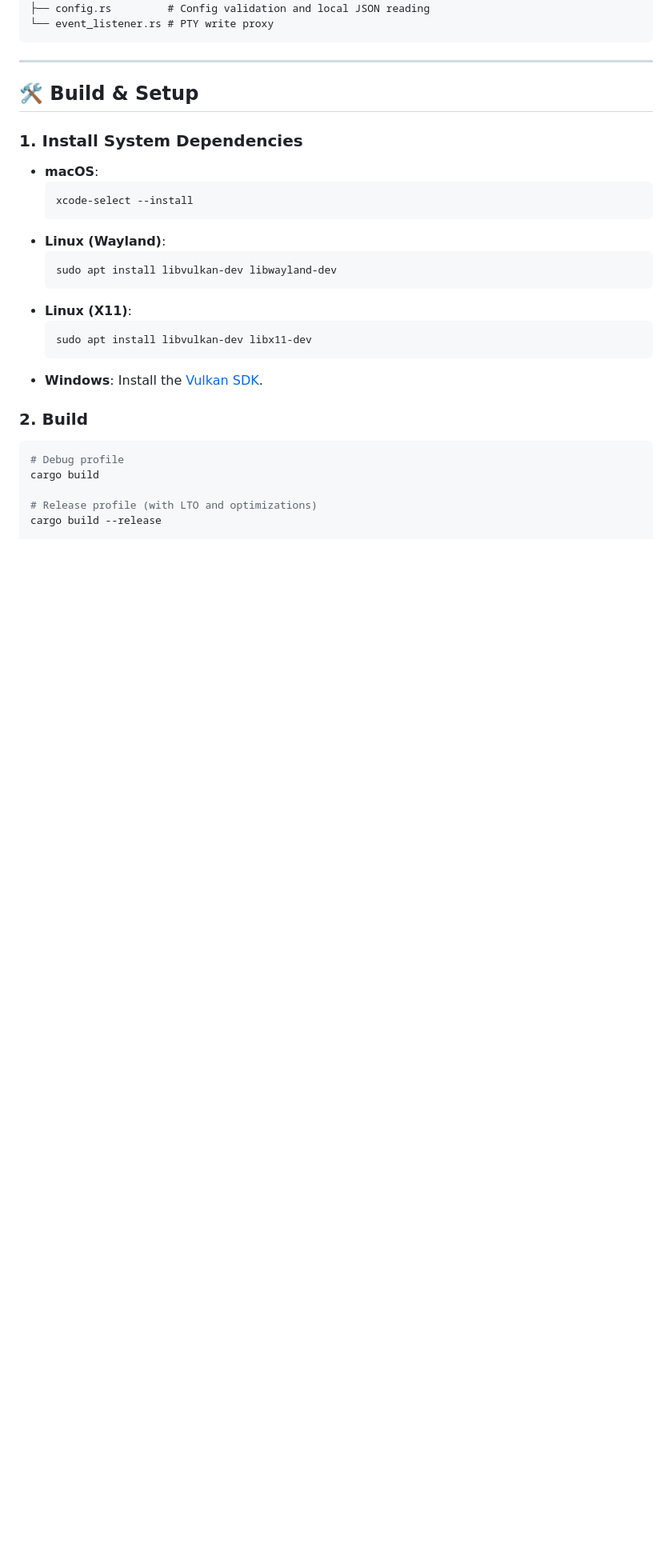
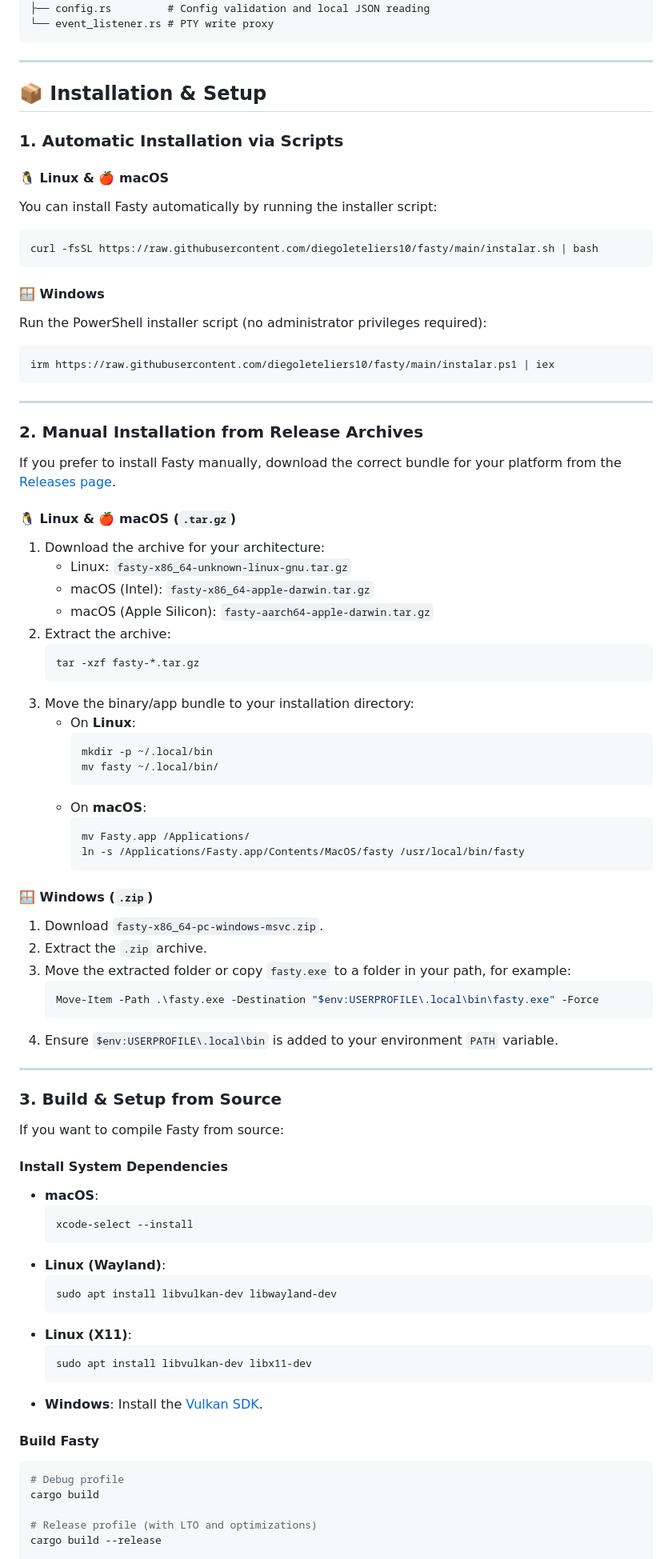
Before and after one commit to diegoleteliers10/fasty, a Markdown page: README.md, the part around one of its changes. Shown at 80% size. GitHub-like rendering; blank space fills up the shorter version.

Commit message:
docs: update README with script installation details, archive installation steps, and CLI flags

````diff
--- a/README.md
+++ b/README.md
@@ -81,9 +81,65 @@ src/
 
 ---
 
-## 🛠️ Build & Setup
+## 📦 Installation & Setup
 
-### 1. Install System Dependencies
+### 1. Automatic Installation via Scripts
+
+#### 🐧 Linux & 🍎 macOS
+You can install Fasty automatically by running the installer script:
+```bash
+curl -fsSL https://raw.githubusercontent.com/diegoleteliers10/fasty/main/instalar.sh | bash
+```
+
+#### 🪟 Windows
+Run the PowerShell installer script (no administrator privileges required):
+```powershell
+irm https://raw.githubusercontent.com/diegoleteliers10/fasty/main/instalar.ps1 | iex
+```
+
+---
+
+### 2. Manual Installation from Release Archives
+
+If you prefer to install Fasty manually, download the correct bundle for your platform from the [Releases page](https://github.com/diegoleteliers10/fasty/releases).
+
+#### 🐧 Linux & 🍎 macOS (`.tar.gz`)
+1. Download the archive for your architecture:
+   - Linux: `fasty-x86_64-unknown-linux-gnu.tar.gz`
+   - macOS (Intel): `fasty-x86_64-apple-darwin.tar.gz`
+   - macOS (Apple Silicon): `fasty-aarch64-apple-darwin.tar.gz`
+2. Extract the archive:
+   ```bash
+   tar -xzf fasty-*.tar.gz
+   ```
+3. Move the binary/app bundle to your installation directory:
+   - On **Linux**:
+     ```bash
+     mkdir -p ~/.local/bin
+     mv fasty ~/.local/bin/
+     ```
+   - On **macOS**:
+     ```bash
+     mv Fasty.app /Applications/
+     ln -s /Applications/Fasty.app/Contents/MacOS/fasty /usr/local/bin/fasty
+     ```
+
+#### 🪟 Windows (`.zip`)
+1. Download `fasty-x86_64-pc-windows-msvc.zip`.
+2. Extract the `.zip` archive.
+3. Move the extracted folder or copy `fasty.exe` to a folder in your path, for example:
+   ```powershell
+   Move-Item -Path .\fasty.exe -Destination "$env:USERPROFILE\.local\bin\fasty.exe" -Force
+   ```
+4. Ensure `$env:USERPROFILE\.local\bin` is added to your environment `PATH` variable.
+
+---
+
+### 3. Build & Setup from Source
+
+If you want to compile Fasty from source:
+
+#### Install System Dependencies
 
 * **macOS**:
   ```bash
@@ -100,7 +156,7 @@ src/
 * **Windows**:
   Install the [Vulkan SDK](https://vulkan.lunarg.com/).
 
-### 2. Build
+#### Build Fasty
 
 ```bash
 # Debug profile
````
Also changed, not shown: other parts of README.md (+35 -2 lines).
